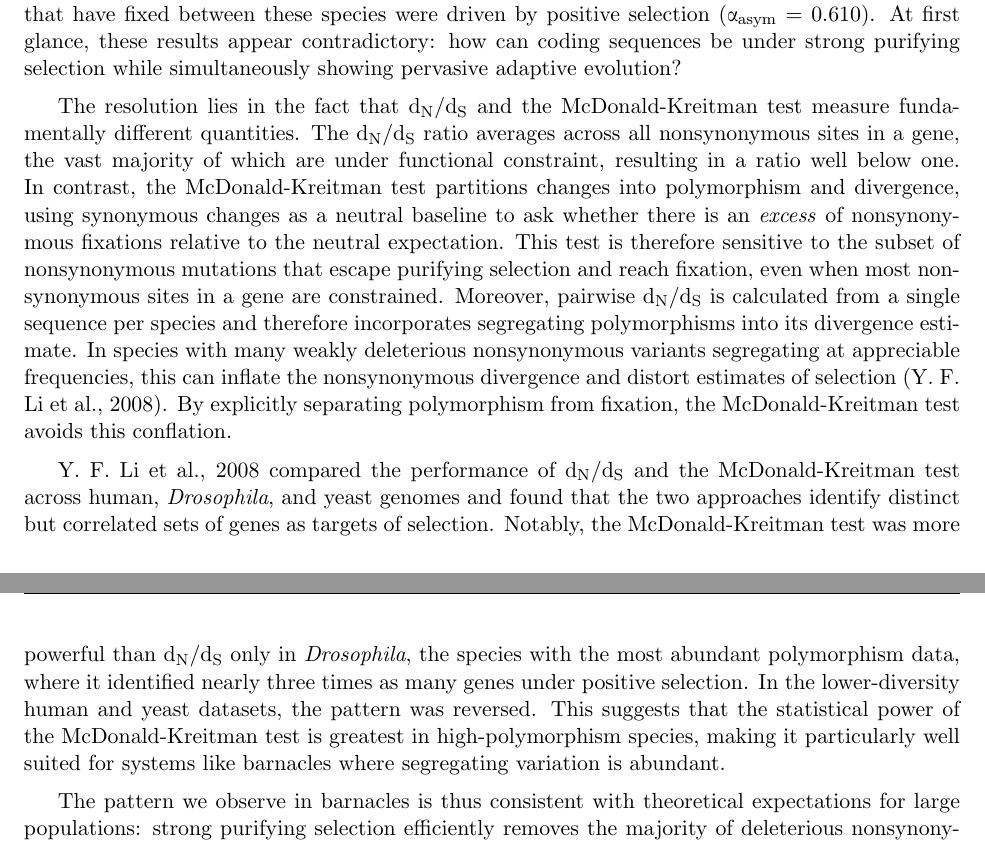
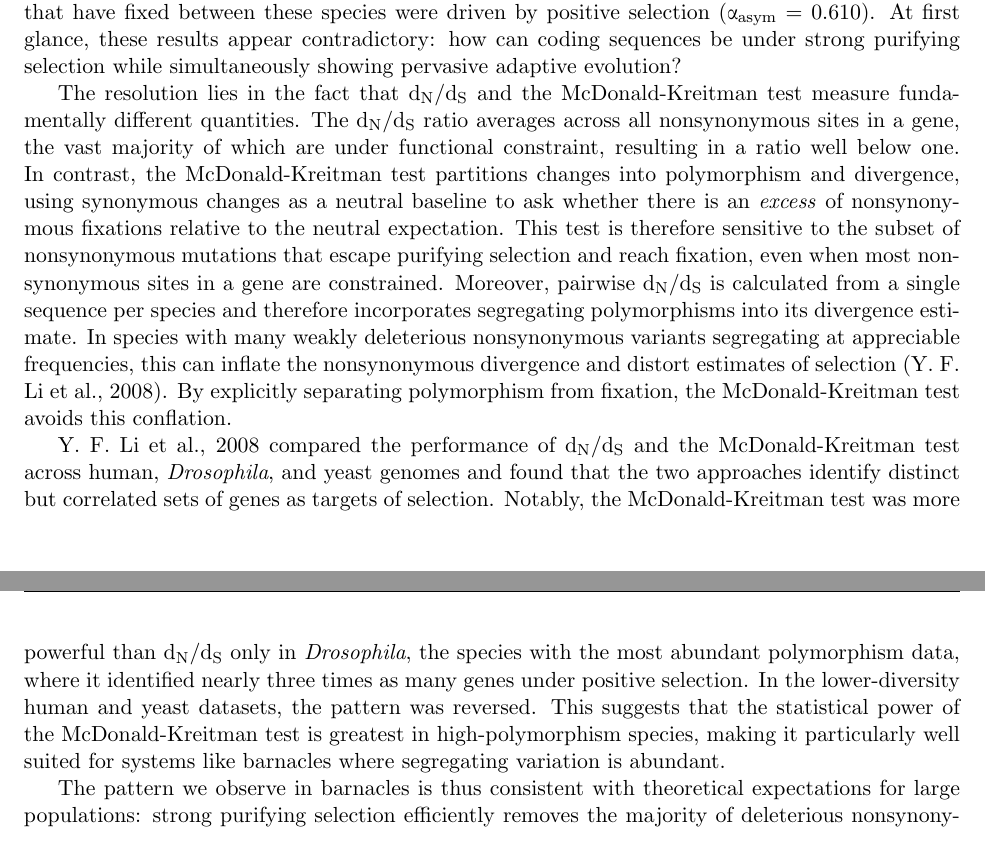
Before and after one commit to kr-colab/balanus_genome_ms, a LaTeX paper (docs/barnacle_genome_ms.tex): two parts of pages 15 and 16 of 45, joined at a grey line, cut so that both start at the same text. Compiled offline with pdfLaTeX.

Commit message:
clean up

```diff
--- a/docs/barnacle_genome_ms.tex
+++ b/docs/barnacle_genome_ms.tex
@@ -929,7 +930,6 @@ species were driven by positive selection (\textalpha{}\textsubscript{asym} = 0.
 At first glance, these results appear contradictory: how can coding sequences be
 under strong purifying selection while simultaneously showing pervasive adaptive
 evolution?
-\vspace{0.2cm}
 
 The resolution lies in the fact that \dnds{} and the McDonald-Kreitman test measure
 fundamentally different quantities. The \dnds{} ratio averages across all
@@ -946,7 +946,7 @@ species with many weakly deleterious nonsynonymous variants segregating at
 appreciable frequencies, this can inflate the nonsynonymous divergence and distort
 estimates of selection (\cite{li_reverse_2008}). By explicitly separating
 polymorphism from fixation, the McDonald-Kreitman test avoids this conflation.
-\vspace{0.2cm}
+
 
 \cite{li_reverse_2008} compared the performance of \dnds{} and the McDonald-Kreitman
 test across human, \textit{Drosophila}, and yeast genomes and found that the two
@@ -958,7 +958,7 @@ lower-diversity human and yeast datasets, the pattern was reversed. This suggest
 that the statistical power of the McDonald-Kreitman test is greatest in
 high-polymorphism species, making it particularly well suited for systems like
 barnacles where segregating variation is abundant.
-\vspace{0.2cm}
+
 
 The pattern we observe in barnacles is thus consistent with theoretical expectations
 for large populations: strong purifying selection efficiently removes the majority
```
Also changed, not shown: docs/barnacle_genome_ms.tex (1 more changed lines).
